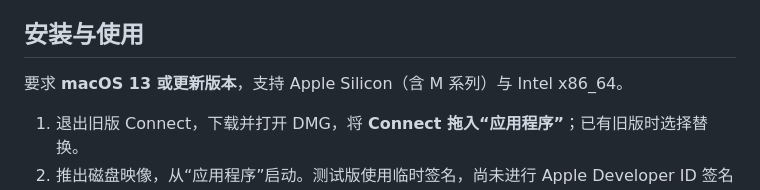
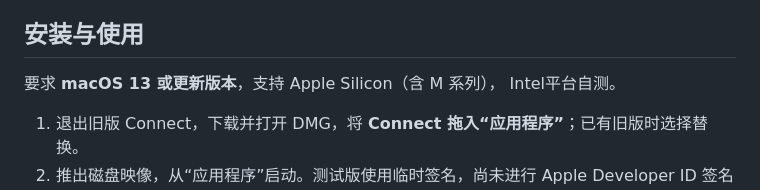
Before and after one commit to FV4004/Sang4MSilicon, a Markdown page: README.md, the part around the change. GitHub-like rendering.

Commit message:
Revise installation requirements for macOS and Intel
Updated compatibility information for Intel platform testing.

```diff
--- a/README.md
+++ b/README.md
@@ -13,7 +13,7 @@ Connect 使用 SwiftUI、AppKit 和 WKWebView 构建界面，使用 Go 辅助程
 
 ## 安装与使用
 
-要求 **macOS 13 或更新版本**，支持 Apple Silicon（含 M 系列）与 Intel x86_64。
+要求 **macOS 13 或更新版本**，支持 Apple Silicon（含 M 系列）， Intel平台自测。
 
 1. 退出旧版 Connect，下载并打开 DMG，将 **Connect 拖入“应用程序”**；已有旧版时选择替换。
 2. 推出磁盘映像，从“应用程序”启动。测试版使用临时签名，尚未进行 Apple Developer ID 签名或公证；若系统阻止打开，请在“系统设置 → 隐私与安全性”按系统提示允许。
```
